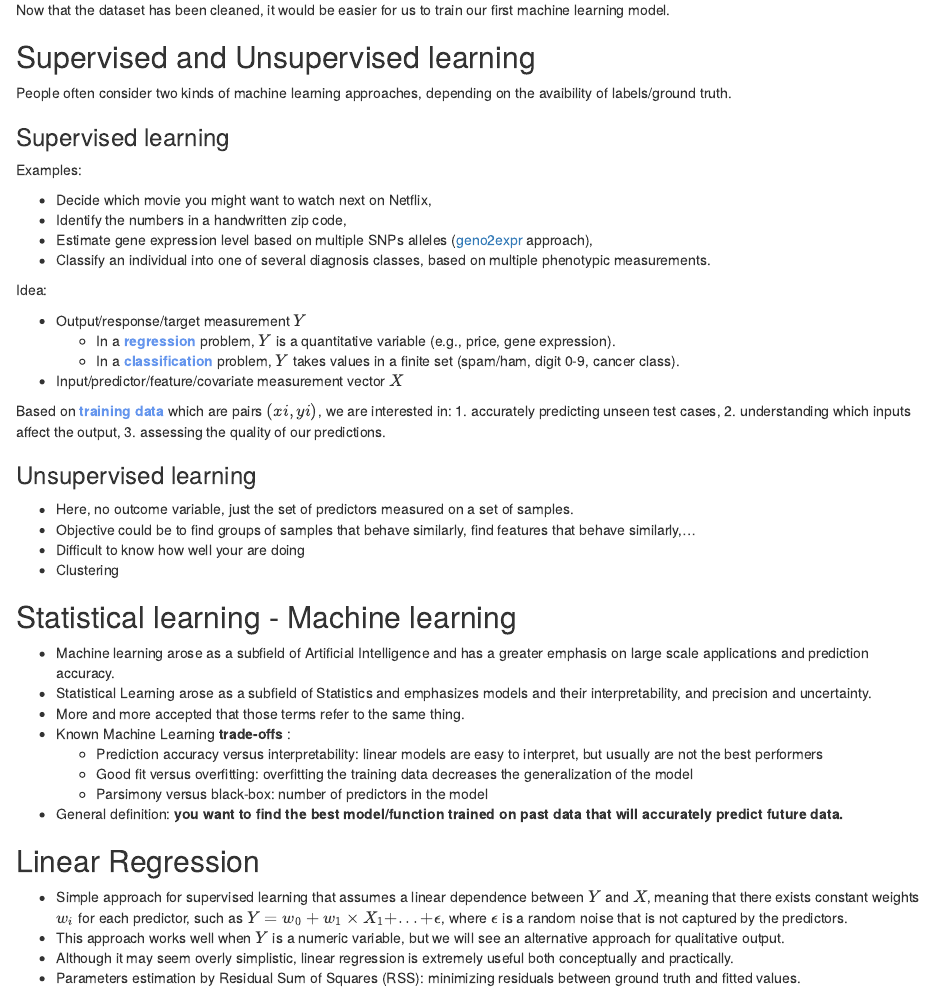
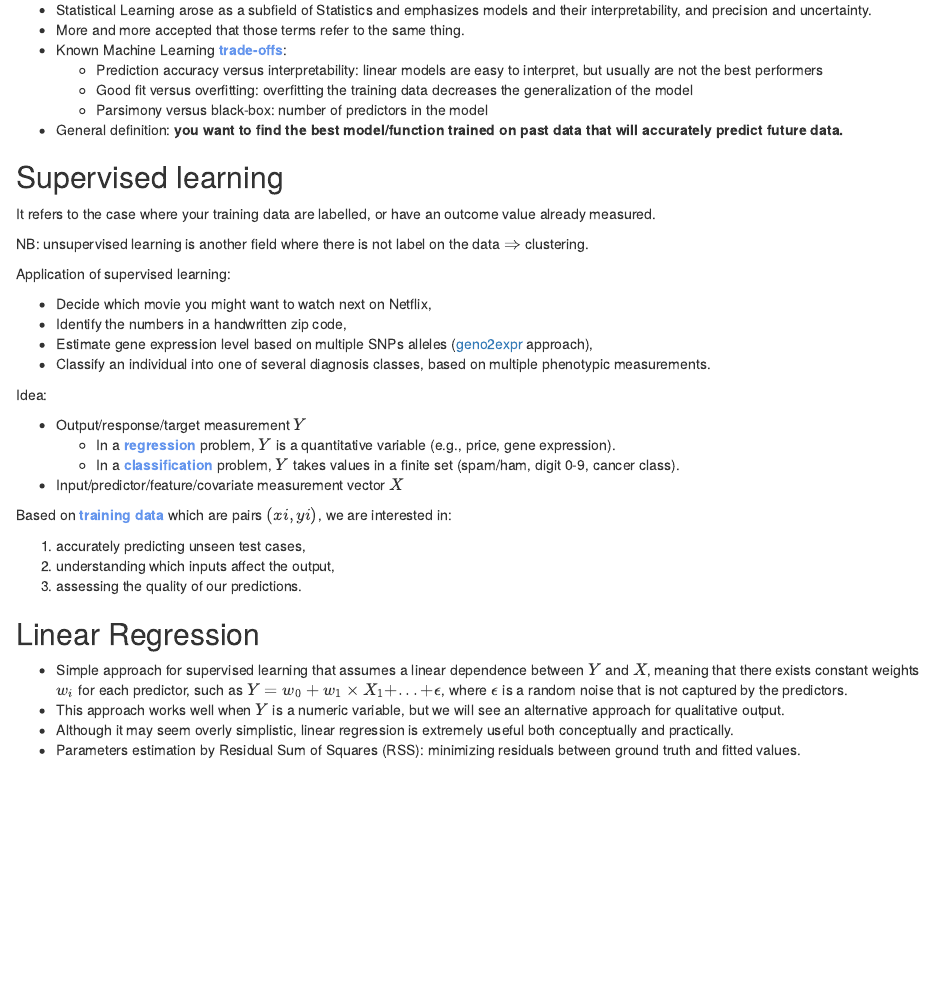
Before and after one commit to kevinVervier/ML-tutorial, an R Markdown document (doc/vignette.Rmd): the page in a window 1100 px wide, from 2890 px down before the commit and from 3010 px down after it. Rendered offline with R 4.5, knitr and Pandoc, with nearby package versions; some code elsewhere in the file could not run offline; common packages that the code uses without loading them are loaded.

Commit message:
Update vignette.Rmd

```diff
--- a/doc/vignette.Rmd
+++ b/doc/vignette.Rmd
@@ -131,6 +131,5 @@ print(g)
 
 Now that the dataset has been cleaned, it would be easier for us to train our first machine learning model.
 
-## Supervised and Unsupervised learning
+## Statistical learning - Machine learning
 
-People often consider two kinds of machine learning approaches, depending on the avaibility of labels/ground truth.
@@ -137,6 +137,20 @@ People often consider two kinds of machine learning approaches, depending on the
+* Statistical Learning arose as a subfield of Statistics and emphasizes models and their interpretability, and precision and uncertainty.
+* More and more accepted that those terms refer to the same thing.
+* Known Machine Learning <b><span style="color:#6495ED"> trade-offs</span></b>:
+    * Prediction accuracy versus interpretability: linear models are easy to interpret, but usually are not the best performers
+    * Good fit versus overfitting: overfitting the training data decreases the generalization of the model
+    * Parsimony versus black-box: number of predictors in the model
 
-### Supervised learning
-Examples:
+* General definition: <b> you want to find the best model/function trained on past data that will accurately predict future data. </b>
+
+## Supervised learning
+
+It refers to the case where your training data are labelled, or have an outcome value already measured.
+
+NB: unsupervised learning is another field where there is not label on the data $\Rightarrow$ clustering.
+
+
+Application of supervised learning:
 
 * Decide which movie you might want to watch next on Netflix,
 * Identify the numbers in a handwritten zip code,
@@ -151,8 +165,4 @@ Idea:
 * Input/predictor/feature/covariate measurement vector $X$
 
 Based on <b><span style="color:#6495ED">training data</span></b> which are pairs $(xi,yi)$, we are interested in:
-  1. accurately predicting unseen test cases,
-  2. understanding which inputs affect the output,
-  3. assessing the quality of our predictions.
 
-### Unsupervised learning
@@ -159,20 +172,5 @@ Based on <b><span style="color:#6495ED">training data</span></b> which are pairs
 
-* Here, no outcome variable, just the set of predictors measured on a set of samples.
-* Objective could be to find groups of samples that behave similarly, find features that behave similarly,...
-* Difficult to know how well your are doing
-* Clustering
 
-## Statistical learning - Machine learning
-
-* Machine learning arose as a subfield of Artificial Intelligence and has a greater emphasis on large scale applications and prediction accuracy.
-* Statistical Learning arose as a subfield of Statistics and emphasizes models and their interpretability, and precision and uncertainty.
-* More and more accepted that those terms refer to the same thing.
-* Known Machine Learning <b> trade-offs </b>:
-    * Prediction accuracy versus interpretability: linear models are easy to interpret, but usually are not the best performers
-    * Good fit versus overfitting: overfitting the training data decreases the generalization of the model
-    * Parsimony versus black-box: number of predictors in the model
-
-* General definition: <b> you want to find the best model/function trained on past data that will accurately predict future data. </b>
 
 ## Linear Regression
 
```
Also changed, not shown: doc/vignette.Rmd (5 more changed lines).
